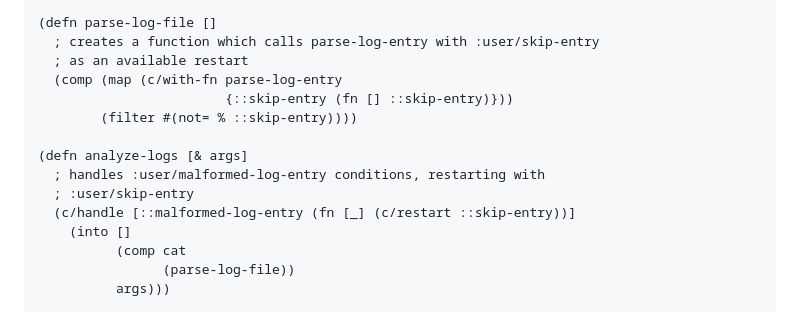
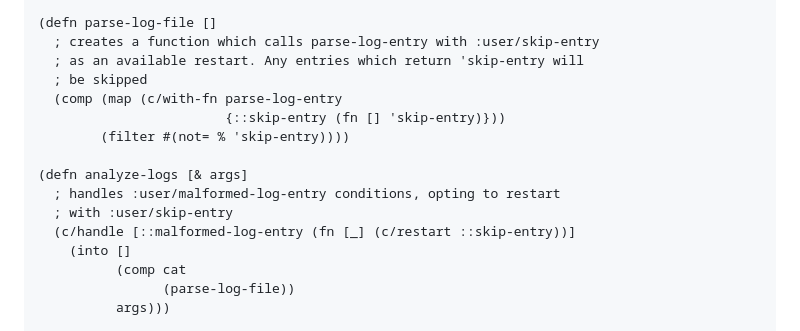
Before and after one commit to hanjos/conditio-clj, a Markdown page: README.md, the part around the change. GitHub-like rendering.

Commit message:
README adjustments.

```diff
--- a/README.md
+++ b/README.md
@@ -69,14 +69,15 @@ The end result should look something like this:
 
 (defn parse-log-file []
   ; creates a function which calls parse-log-entry with :user/skip-entry
-  ; as an available restart
+  ; as an available restart. Any entries which return 'skip-entry will
+  ; be skipped
   (comp (map (c/with-fn parse-log-entry
-                        {::skip-entry (fn [] ::skip-entry)}))
-        (filter #(not= % ::skip-entry))))
+                        {::skip-entry (fn [] 'skip-entry)}))
+        (filter #(not= % 'skip-entry))))
 
 (defn analyze-logs [& args]
-  ; handles :user/malformed-log-entry conditions, restarting with
-  ; :user/skip-entry
+  ; handles :user/malformed-log-entry conditions, opting to restart
+  ; with :user/skip-entry
   (c/handle [::malformed-log-entry (fn [_] (c/restart ::skip-entry))]
     (into []
           (comp cat
```
